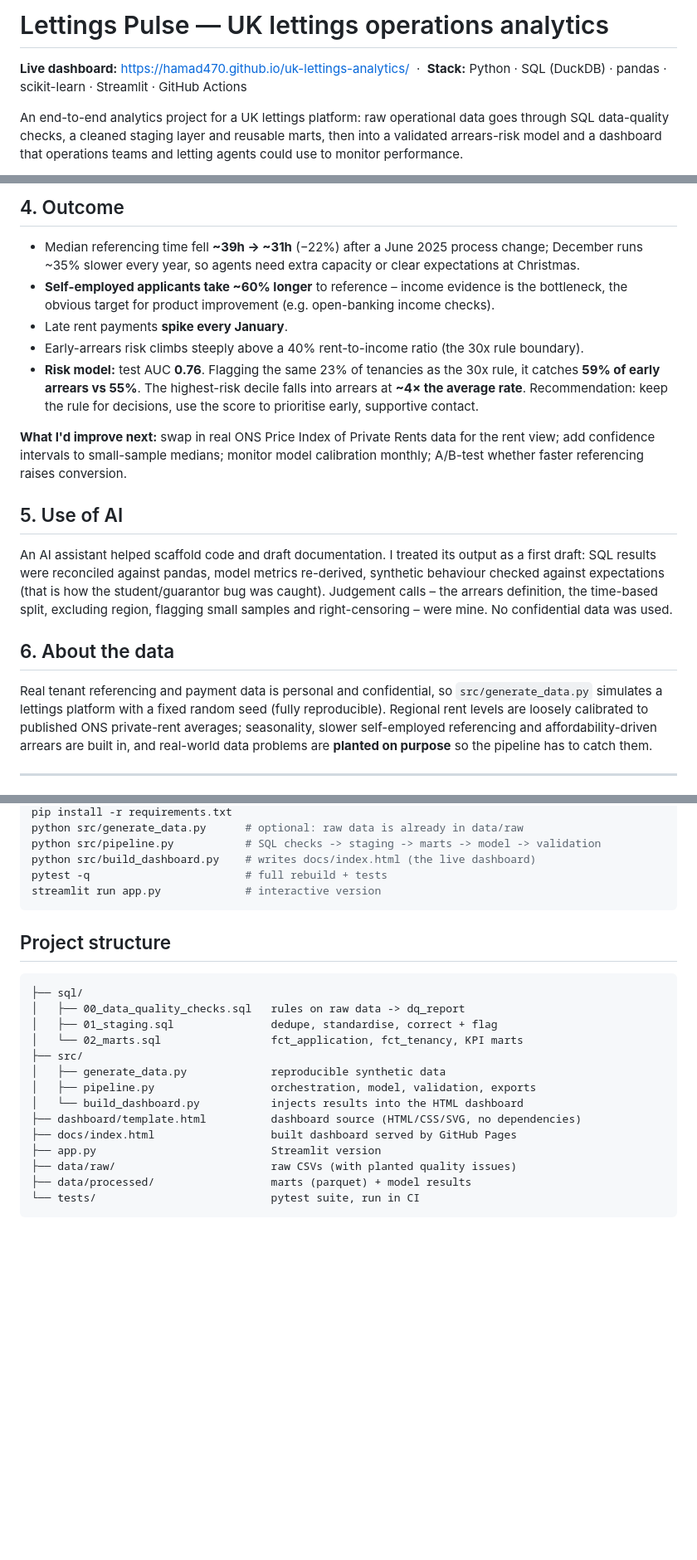
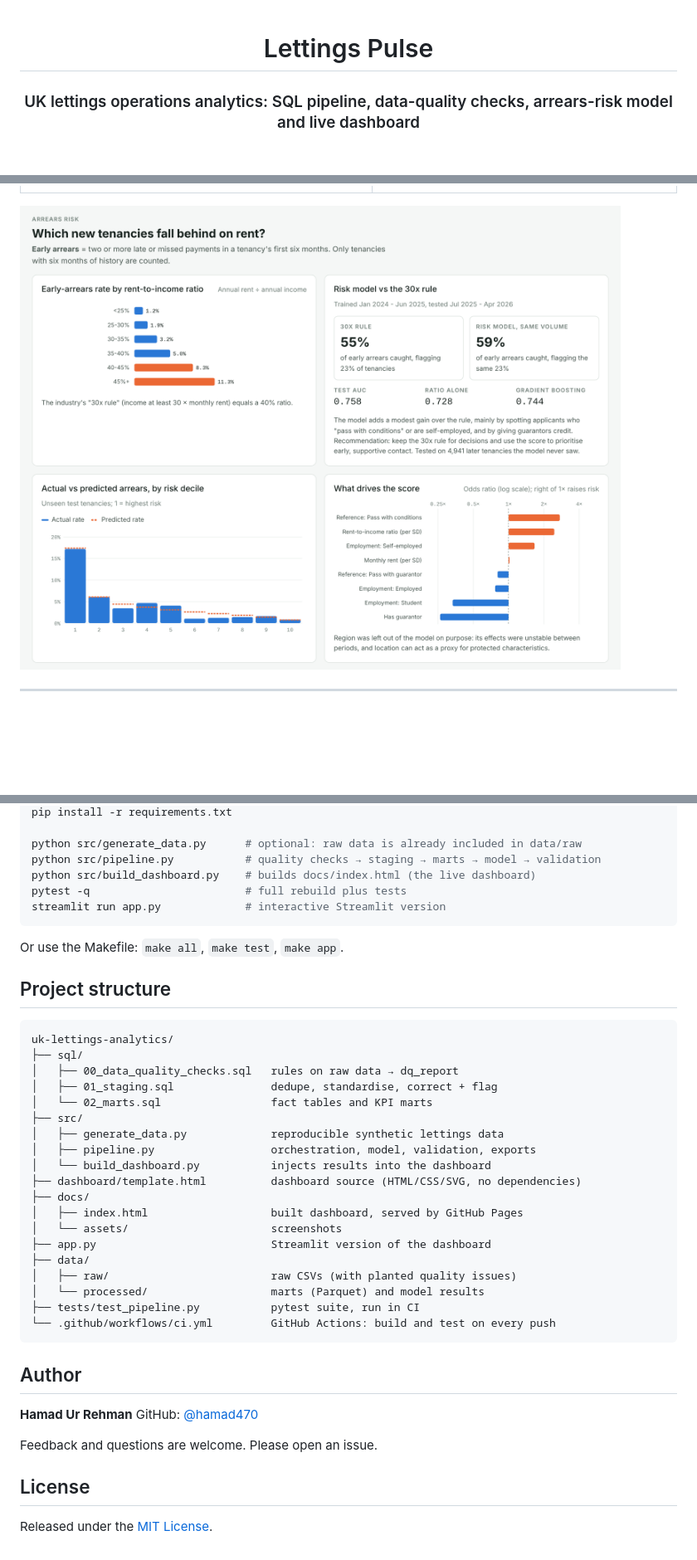
Before and after one commit to hamad470/uk-lettings-analytics, a Markdown page: README.md, 3 parts joined by grey strips. Shown at 83% size. Rendered like a GitHub page; pictures changed too: docs/assets/dashboard-arrears.png (added); blank space fills up the shorter version.

````diff
--- a/README.md
+++ b/README.md
@@ -1,10 +1,6 @@
-# Lettings Pulse — UK lettings operations analytics
+<div align="center">
 
-**Live dashboard:** https://hamad470.github.io/uk-lettings-analytics/
-&nbsp;·&nbsp; **Stack:** Python · SQL (DuckDB) · pandas · scikit-learn · Streamlit · GitHub Actions
+# Lettings Pulse
 
-An end-to-end analytics project for a UK lettings platform: raw operational data goes through
-SQL data-quality checks, a cleaned staging layer and reusable marts, then into a validated
-arrears-risk model and a dashboard that operations teams and letting agents could use to
-monitor performance.
+### UK lettings operations analytics: SQL pipeline, data-quality checks, arrears-risk model and live dashboard
 
@@ -80,35 +67,4 @@ every tenancy links to a passed reference; deposits within the 5-week legal cap
-## 4. Outcome
-
-- Median referencing time fell **~39h → ~31h** (−22%) after a June 2025 process change; December runs
-  ~35% slower every year, so agents need extra capacity or clear expectations at Christmas.
-- **Self-employed applicants take ~60% longer** to reference – income evidence is the bottleneck,
-  the obvious target for product improvement (e.g. open-banking income checks).
-- Late rent payments **spike every January**.
-- Early-arrears risk climbs steeply above a 40% rent-to-income ratio (the 30x rule boundary).
-- **Risk model:** test AUC **0.76**. Flagging the same 23% of tenancies as the 30x rule, it catches
-  **59% of early arrears vs 55%**. The highest-risk decile falls into arrears at **~4× the average
-  rate**. Recommendation: keep the rule for decisions, use the score to prioritise early,
-  supportive contact.
-
-**What I'd improve next:** swap in real ONS Price Index of Private Rents data for the rent view;
-add confidence intervals to small-sample medians; monitor model calibration monthly; A/B-test
-whether faster referencing raises conversion.
-
-## 5. Use of AI
-
-An AI assistant helped scaffold code and draft documentation. I treated its output as a first
-draft: SQL results were reconciled against pandas, model metrics re-derived, synthetic behaviour
-checked against expectations (that is how the student/guarantor bug was caught). Judgement calls –
-the arrears definition, the time-based split, excluding region, flagging small samples and
-right-censoring – were mine. No confidential data was used.
-
-## 6. About the data
-
-Real tenant referencing and payment data is personal and confidential, so `src/generate_data.py`
-simulates a lettings platform with a fixed random seed (fully reproducible). Regional rent levels
-are loosely calibrated to published ONS private-rent averages; seasonality, slower self-employed
-referencing and affordability-driven arrears are built in, and real-world data problems are
-**planted on purpose** so the pipeline has to catch them.
+![Arrears-risk section of the dashboard](docs/assets/dashboard-arrears.png)
 
 ---
 
@@ -118,26 +200,45 @@ referencing and affordability-driven arrears are built in, and real-world data p
 pip install -r requirements.txt
-python src/generate_data.py      # optional: raw data is already in data/raw
-python src/pipeline.py           # SQL checks -> staging -> marts -> model -> validation
-python src/build_dashboard.py    # writes docs/index.html (the live dashboard)
-pytest -q                        # full rebuild + tests
-streamlit run app.py             # interactive version
+
+python src/generate_data.py      # optional: raw data is already included in data/raw
+python src/pipeline.py           # quality checks → staging → marts → model → validation
+python src/build_dashboard.py    # builds docs/index.html (the live dashboard)
+pytest -q                        # full rebuild plus tests
+streamlit run app.py             # interactive Streamlit version
 ```
+
+Or use the Makefile: `make all`, `make test`, `make app`.
 
 ## Project structure
 
 ```
+uk-lettings-analytics/
 ├── sql/
-│   ├── 00_data_quality_checks.sql   rules on raw data -> dq_report
+│   ├── 00_data_quality_checks.sql   rules on raw data → dq_report
 │   ├── 01_staging.sql               dedupe, standardise, correct + flag
-│   └── 02_marts.sql                 fct_application, fct_tenancy, KPI marts
+│   └── 02_marts.sql                 fact tables and KPI marts
 ├── src/
-│   ├── generate_data.py             reproducible synthetic data
+│   ├── generate_data.py             reproducible synthetic lettings data
 │   ├── pipeline.py                  orchestration, model, validation, exports
-│   └── build_dashboard.py           injects results into the HTML dashboard
+│   └── build_dashboard.py           injects results into the dashboard
 ├── dashboard/template.html          dashboard source (HTML/CSS/SVG, no dependencies)
-├── docs/index.html                  built dashboard served by GitHub Pages
-├── app.py                           Streamlit version
-├── data/raw/                        raw CSVs (with planted quality issues)
-├── data/processed/                  marts (parquet) + model results
-└── tests/                           pytest suite, run in CI
+├── docs/
+│   ├── index.html                   built dashboard, served by GitHub Pages
+│   └── assets/                      screenshots
+├── app.py                           Streamlit version of the dashboard
+├── data/
+│   ├── raw/                         raw CSVs (with planted quality issues)
+│   └── processed/                   marts (Parquet) and model results
+├── tests/test_pipeline.py           pytest suite, run in CI
+└── .github/workflows/ci.yml         GitHub Actions: build and test on every push
 ```
+
+## Author
+
+**Hamad Ur Rehman**
+GitHub: [@hamad470](https://github.com/hamad470)
+
+Feedback and questions are welcome. Please open an issue.
+
+## License
+
+Released under the [MIT License](LICENSE).
````
Also changed, not shown: other parts of README.md (+179 -62 lines), CV_AND_APPLICATION.md (deleted, +0 -39 lines), docs/assets/dashboard-overview.png (added), docs/assets/dashboard-quality.png (added), docs/assets/dashboard-referencing.png (added), 9 other files.
